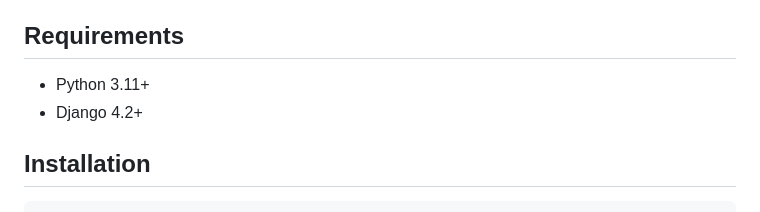
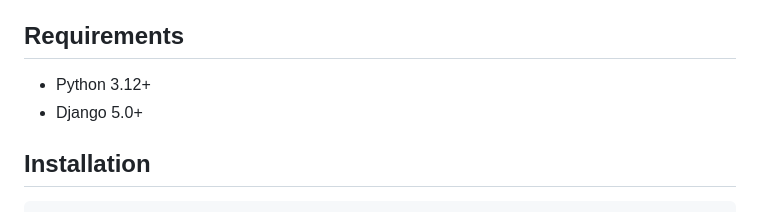
Before and after one commit to briansimpo/djangospice-widget, a Markdown page: README.md, the part around the change. Drawn GitHub-style.

```diff
--- a/README.md
+++ b/README.md
@@ -26,8 +26,8 @@ Reusable, composable, request-aware UI widgets for Django.
 
 ## Requirements
 
-* Python 3.11+
-* Django 4.2+
+* Python 3.12+
+* Django 5.0+
 
 ## Installation
 
```
